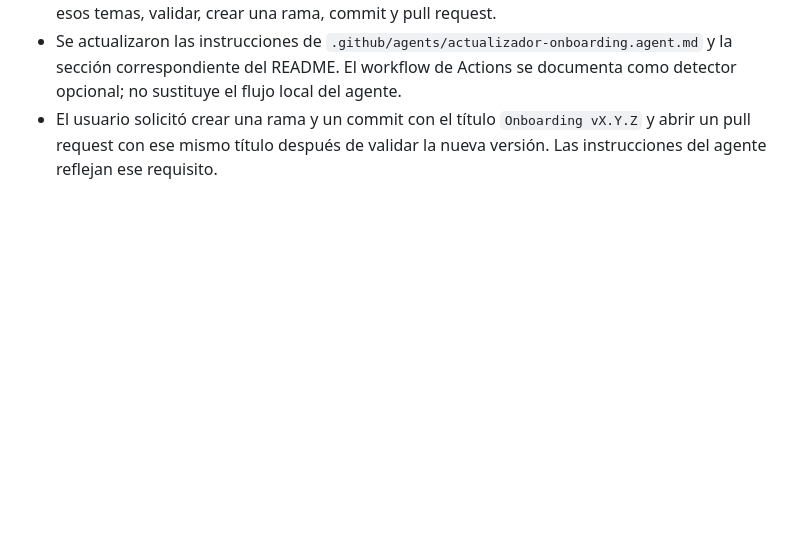
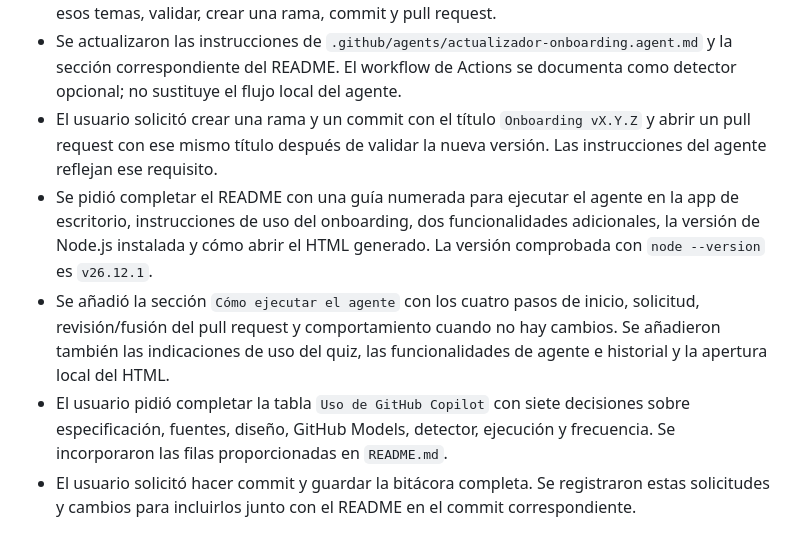
Before and after one commit to mych21/1FIS0302-PC-FNAL, a Markdown page: docs/bitacora-copilot.md, the part around the change. Rendered like a GitHub page; blank space fills up the shorter version.

```diff
--- a/docs/bitacora-copilot.md
+++ b/docs/bitacora-copilot.md
@@ -81,3 +81,7 @@ Registro cronológico de las solicitudes y del trabajo realizado para este proye
 - El usuario aclaró que el agente en la nube está desactivado por el administrador de la cuenta institucional y pidió que el agente personalizado trabaje desde la app de escritorio de GitHub Copilot: ejecutar localmente el detector, detenerse si no hay cambios y, si los hay, actualizar solo esos temas, validar, crear una rama, commit y pull request.
 - Se actualizaron las instrucciones de `.github/agents/actualizador-onboarding.agent.md` y la sección correspondiente del README. El workflow de Actions se documenta como detector opcional; no sustituye el flujo local del agente.
 - El usuario solicitó crear una rama y un commit con el título `Onboarding vX.Y.Z` y abrir un pull request con ese mismo título después de validar la nueva versión. Las instrucciones del agente reflejan ese requisito.
+- Se pidió completar el README con una guía numerada para ejecutar el agente en la app de escritorio, instrucciones de uso del onboarding, dos funcionalidades adicionales, la versión de Node.js instalada y cómo abrir el HTML generado. La versión comprobada con `node --version` es `v26.12.1`.
+- Se añadió la sección `Cómo ejecutar el agente` con los cuatro pasos de inicio, solicitud, revisión/fusión del pull request y comportamiento cuando no hay cambios. Se añadieron también las indicaciones de uso del quiz, las funcionalidades de agente e historial y la apertura local del HTML.
+- El usuario pidió completar la tabla `Uso de GitHub Copilot` con siete decisiones sobre especificación, fuentes, diseño, GitHub Models, detector, ejecución y frecuencia. Se incorporaron las filas proporcionadas en `README.md`.
+- El usuario solicitó hacer commit y guardar la bitácora completa. Se registraron estas solicitudes y cambios para incluirlos junto con el README en el commit correspondiente.
```
Also changed, not shown: README.md (+20 -2 lines).
